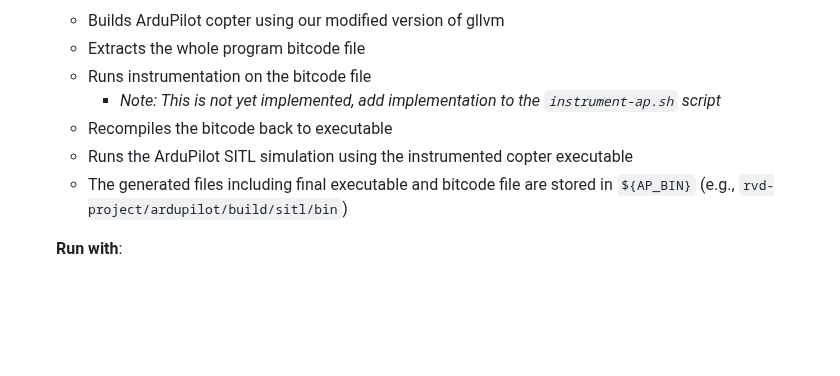
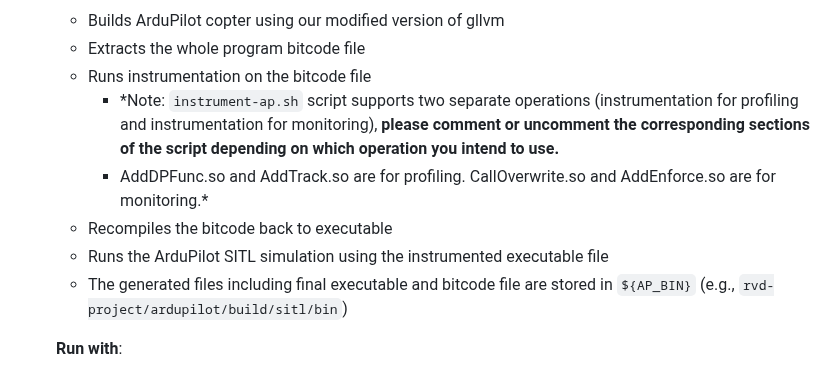
Before and after one commit to anonymoussubmission26/RVDebloaterArtifact, a Markdown page: README.md, the part around the change. Drawn GitHub-style; blank space fills up the shorter version.

```diff
--- a/README.md
+++ b/README.md
@@ -62,9 +62,10 @@ Welcome to the artifact for the IEEE S&P 2026 submission of our paper, titled **
     - Builds ArduPilot copter using our modified version of gllvm
     - Extracts the whole program bitcode file
     - Runs instrumentation on the bitcode file
-        - *Note: This is not yet implemented, add implementation to the `instrument-ap.sh` script*
+        - *Note: `instrument-ap.sh` script supports two separate operations (instrumentation for profiling and instrumentation for monitoring), **please comment or uncomment the corresponding sections of the script depending on which operation you intend to use.**
+        - AddDPFunc.so and AddTrack.so are for profiling. CallOverwrite.so and AddEnforce.so are for monitoring.*
     - Recompiles the bitcode back to executable
-    - Runs the ArduPilot SITL simulation using the instrumented copter executable
+    - Runs the ArduPilot SITL simulation using the instrumented executable file
     - The generated files including final executable and bitcode file are stored in `${AP_BIN}` (e.g., `rvd-project/ardupilot/build/sitl/bin`)
 
     **Run with**:
```
